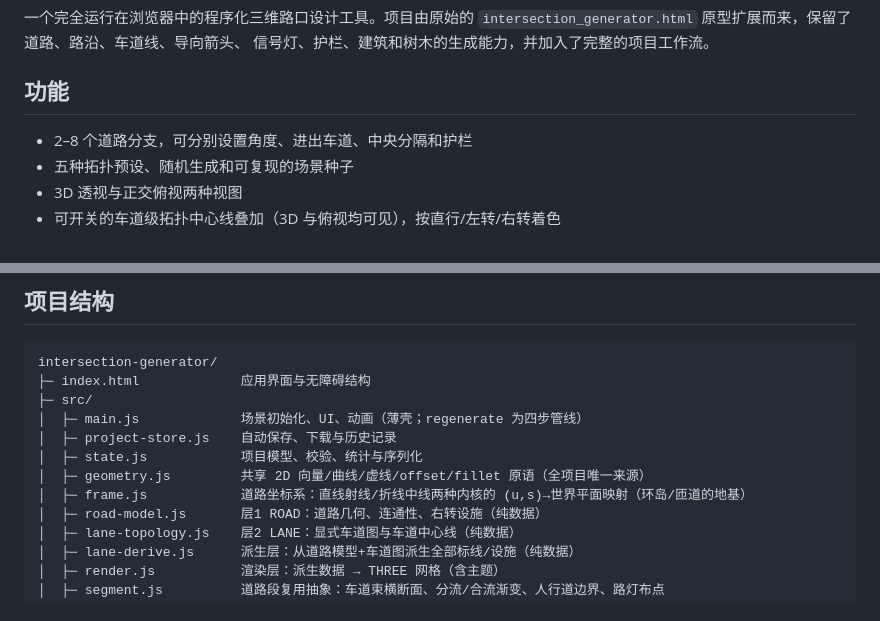
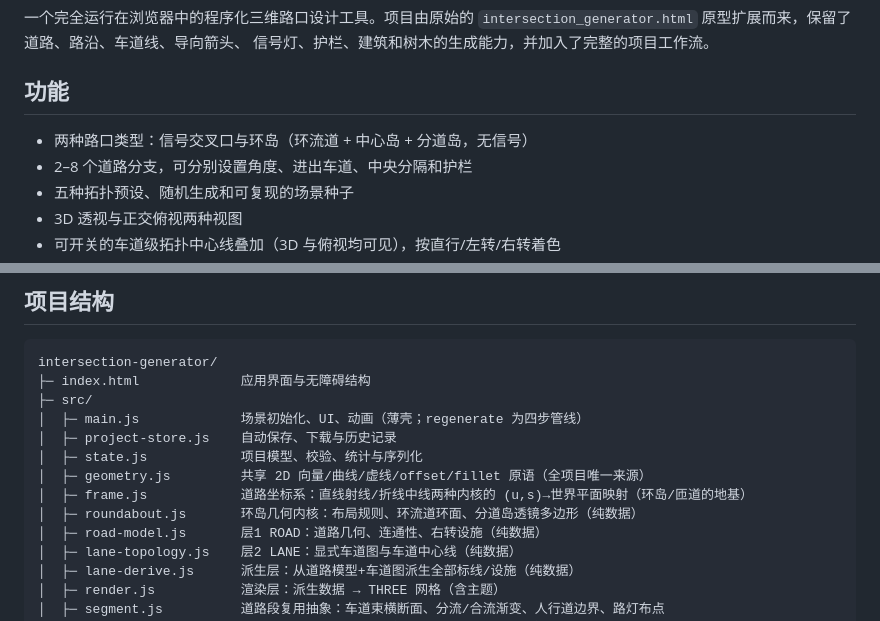
Before and after one commit to elyar-adil/road_generator, a Markdown page: README.md, 2 parts joined by grey strips. Drawn GitHub-style.

Commit message:
document roundabout junction type in README

```diff
--- a/README.md
+++ b/README.md
@@ -6,6 +6,7 @@
 
 ## 功能
 
+- 两种路口类型：信号交叉口与环岛（环流道 + 中心岛 + 分道岛，无信号）
 - 2–8 个道路分支，可分别设置角度、进出车道、中央分隔和护栏
 - 五种拓扑预设、随机生成和可复现的场景种子
 - 3D 透视与正交俯视两种视图
@@ -75,6 +76,7 @@ intersection-generator/
 │  ├─ state.js            项目模型、校验、统计与序列化
 │  ├─ geometry.js         共享 2D 向量/曲线/虚线/offset/fillet 原语（全项目唯一来源）
 │  ├─ frame.js            道路坐标系：直线射线/折线中线两种内核的 (u,s)→世界平面映射（环岛/匝道的地基）
+│  ├─ roundabout.js       环岛几何内核：布局规则、环流道环面、分道岛透镜多边形（纯数据）
 │  ├─ road-model.js       层1 ROAD：道路几何、连通性、右转设施（纯数据）
 │  ├─ lane-topology.js    层2 LANE：显式车道图与车道中心线（纯数据）
 │  ├─ lane-derive.js      派生层：从道路模型+车道图派生全部标线/设施（纯数据）
```
